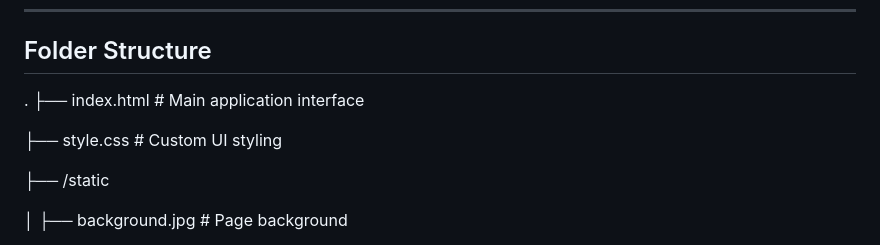
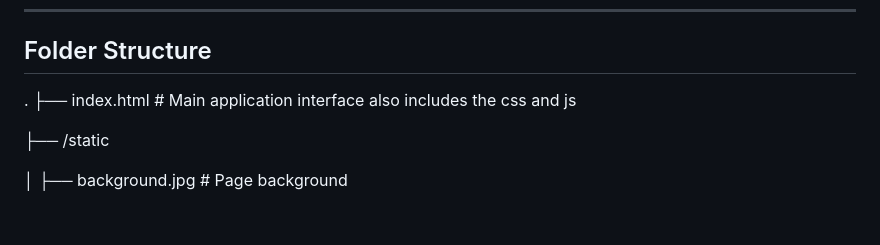
Before and after one commit to nissymohan/AI-Wallet-Persona-Engine, a Markdown page: README.md, the part around the change. Drawn GitHub-style; blank space fills up the shorter version.

```diff
--- a/README.md
+++ b/README.md
@@ -77,9 +77,7 @@ This project solves the growing challenge of understanding user behavior in a ps
 ## Folder Structure
 
 .
-├── index.html # Main application interface
-
-├── style.css # Custom UI styling
+├── index.html # Main application interface also includes the css and js
 
 ├── /static
 
```
